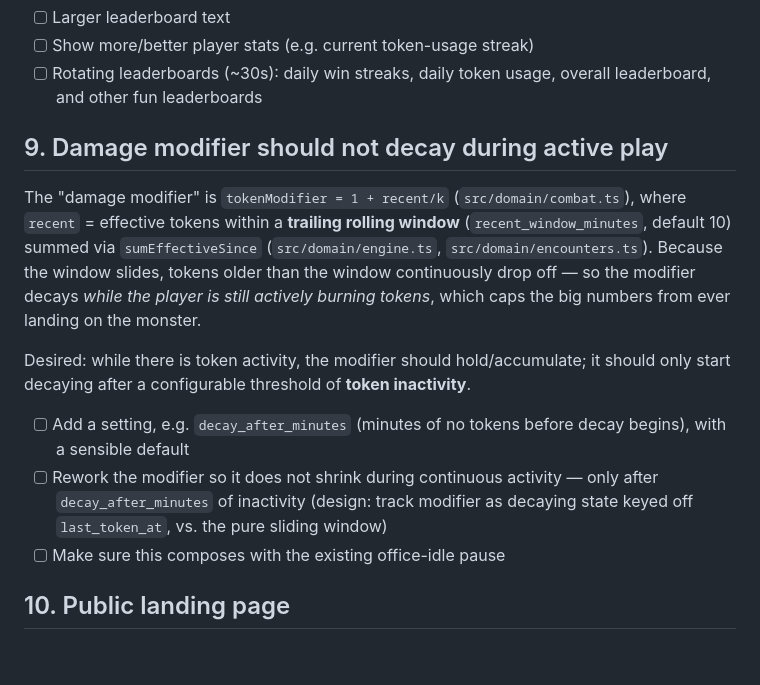
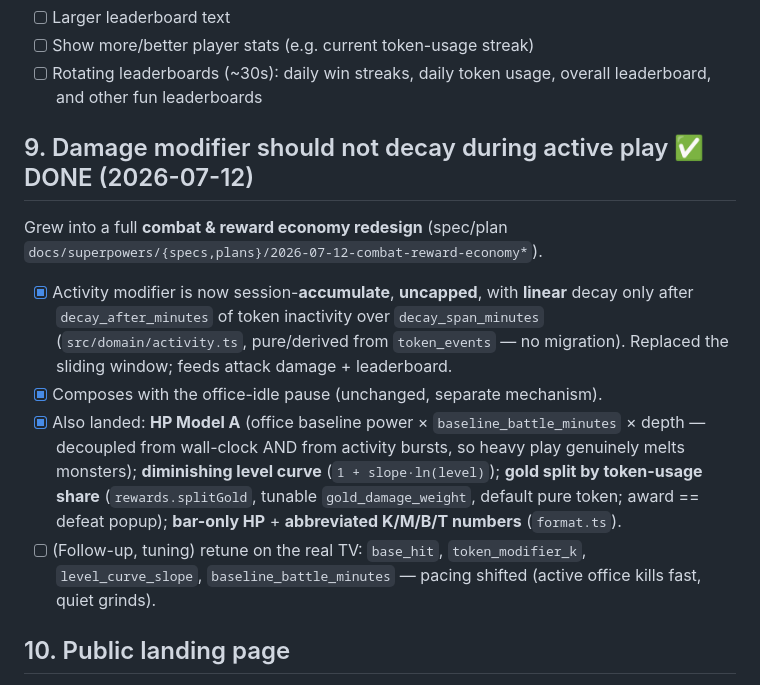
Before and after one commit to bcarpe211/ClaudeRPG, a Markdown page: docs/BACKLOG.md, the part around the change. Rendered like a GitHub page; blank space fills up the shorter version.

Commit message:
docs(backlog): mark #9 done (combat & reward economy redesign)
Co-Authored-By: Claude Opus 4.8 (1M context) <noreply@anthropic.com>

```diff
--- a/docs/BACKLOG.md
+++ b/docs/BACKLOG.md
@@ -79,24 +79,24 @@ different views:
 - [ ] Rotating leaderboards (~30s): daily win streaks, daily token usage,
       overall leaderboard, and other fun leaderboards
 
-## 9. Damage modifier should not decay during active play
-The "damage modifier" is `tokenModifier = 1 + recent/k` (`src/domain/combat.ts`),
-where `recent` = effective tokens within a **trailing rolling window**
-(`recent_window_minutes`, default 10) summed via `sumEffectiveSince`
-(`src/domain/engine.ts`, `src/domain/encounters.ts`). Because the window slides,
-tokens older than the window continuously drop off — so the modifier decays
-*while the player is still actively burning tokens*, which caps the big numbers
-from ever landing on the monster.
-
-Desired: while there is token activity, the modifier should hold/accumulate; it
-should only start decaying after a configurable threshold of **token
-inactivity**.
-- [ ] Add a setting, e.g. `decay_after_minutes` (minutes of no tokens before
-      decay begins), with a sensible default
-- [ ] Rework the modifier so it does not shrink during continuous activity —
-      only after `decay_after_minutes` of inactivity (design: track modifier as
-      decaying state keyed off `last_token_at`, vs. the pure sliding window)
-- [ ] Make sure this composes with the existing office-idle pause
+## 9. Damage modifier should not decay during active play ✅ DONE (2026-07-12)
+Grew into a full **combat & reward economy redesign** (spec/plan
+`docs/superpowers/{specs,plans}/2026-07-12-combat-reward-economy*`).
+- [x] Activity modifier is now session-**accumulate**, **uncapped**, with
+      **linear** decay only after `decay_after_minutes` of token inactivity over
+      `decay_span_minutes` (`src/domain/activity.ts`, pure/derived from
+      `token_events` — no migration). Replaced the sliding window; feeds attack
+      damage + leaderboard.
+- [x] Composes with the office-idle pause (unchanged, separate mechanism).
+- [x] Also landed: **HP Model A** (office baseline power × `baseline_battle_minutes`
+      × depth — decoupled from wall-clock AND from activity bursts, so heavy play
+      genuinely melts monsters); **diminishing level curve** (`1 + slope·ln(level)`);
+      **gold split by token-usage share** (`rewards.splitGold`, tunable
+      `gold_damage_weight`, default pure token; award == defeat popup); **bar-only
+      HP** + **abbreviated K/M/B/T numbers** (`format.ts`).
+- [ ] (Follow-up, tuning) retune on the real TV: `base_hit`, `token_modifier_k`,
+      `level_curve_slope`, `baseline_battle_minutes` — pacing shifted (active
+      office kills fast, quiet grinds).
 
 ## 10. Public landing page
 Visitors to the site (the registration/root page) need a real landing page that
```
